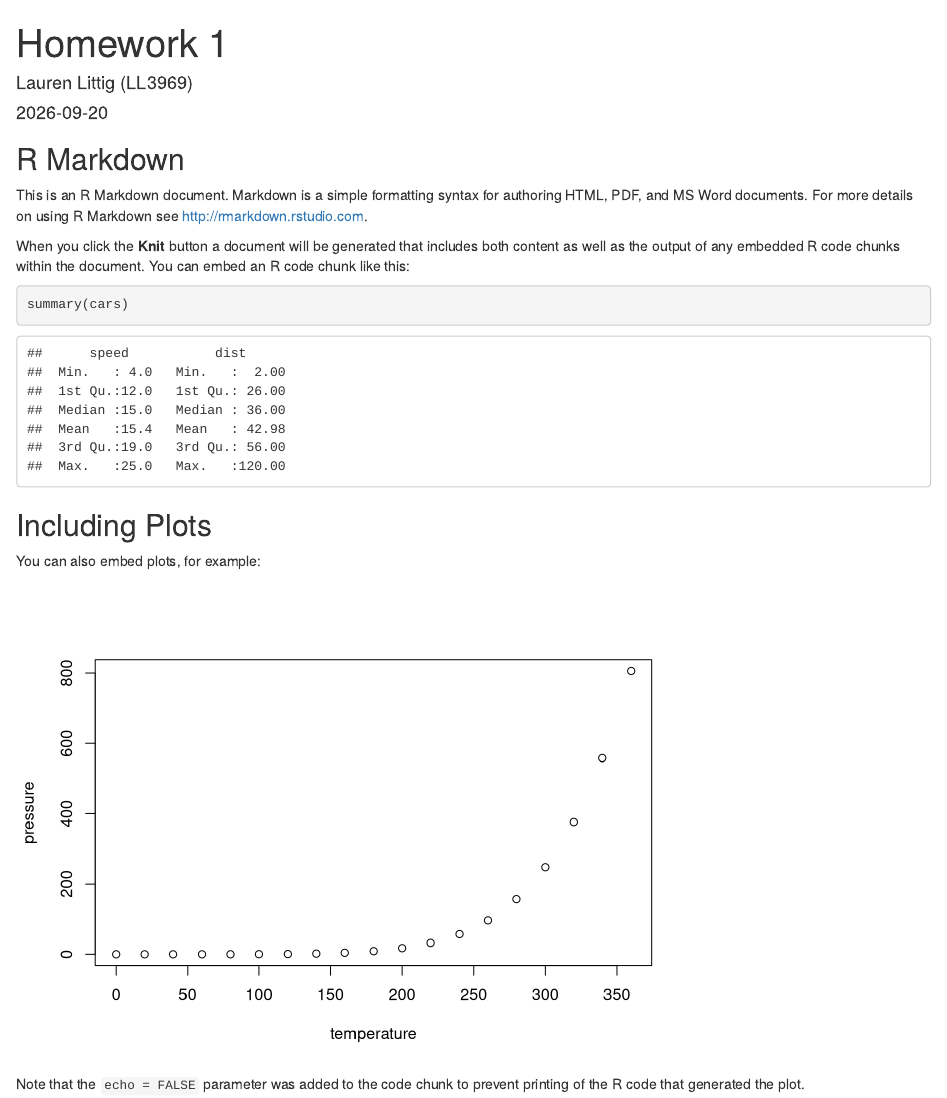
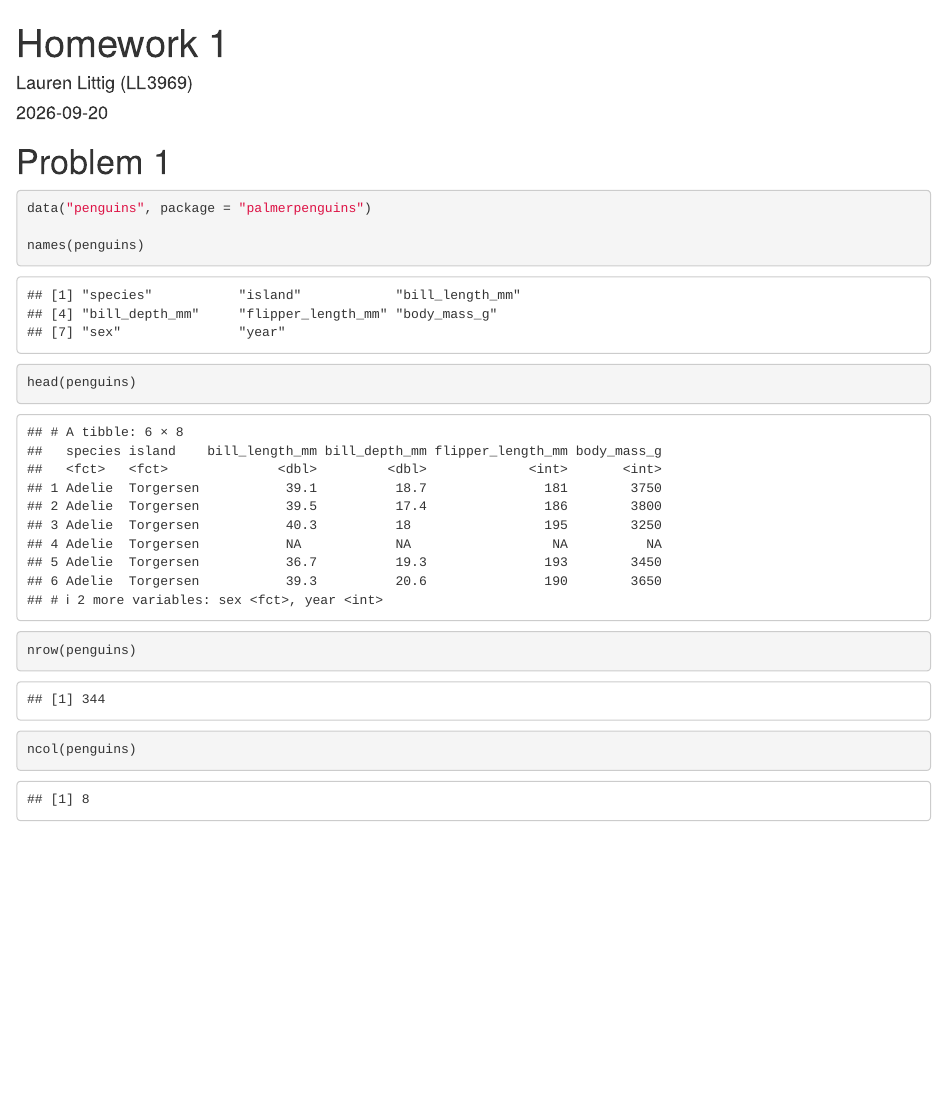
Before and after one commit to llittig/p8105_hw1_ll3969, an R Markdown document (p8105_hw1_ll3969.Rmd): the page in a window 1100 px wide, from its top. Rendered offline with R 4.5, knitr and Pandoc, with nearby package versions.

Commit message:
commit 2

````diff
--- a/p8105_hw1_ll3969.Rmd
+++ b/p8105_hw1_ll3969.Rmd
@@ -1,30 +1,17 @@
 ---
 title: "Homework 1"
-author: Lauren Littig (LL3969)
+author: "Lauren Littig (LL3969)"
 output: html_document
 date: "2026-09-20"
 ---
 
-```{r setup, include=FALSE}
-knitr::opts_chunk$set(echo = TRUE)
+# Problem 1
+
+```{r}
+data("penguins", package = "palmerpenguins")
+
+names(penguins)
+head(penguins)
+nrow(penguins)
+ncol(penguins)
 ```
-
-## R Markdown
-
-This is an R Markdown document. Markdown is a simple formatting syntax for authoring HTML, PDF, and MS Word documents. For more details on using R Markdown see <http://rmarkdown.rstudio.com>.
-
-When you click the **Knit** button a document will be generated that includes both content as well as the output of any embedded R code chunks within the document. You can embed an R code chunk like this:
-
-```{r cars}
-summary(cars)
-```
-
-## Including Plots
-
-You can also embed plots, for example:
-
-```{r pressure, echo=FALSE}
-plot(pressure)
-```
-
-Note that the `echo = FALSE` parameter was added to the code chunk to prevent printing of the R code that generated the plot.
````
